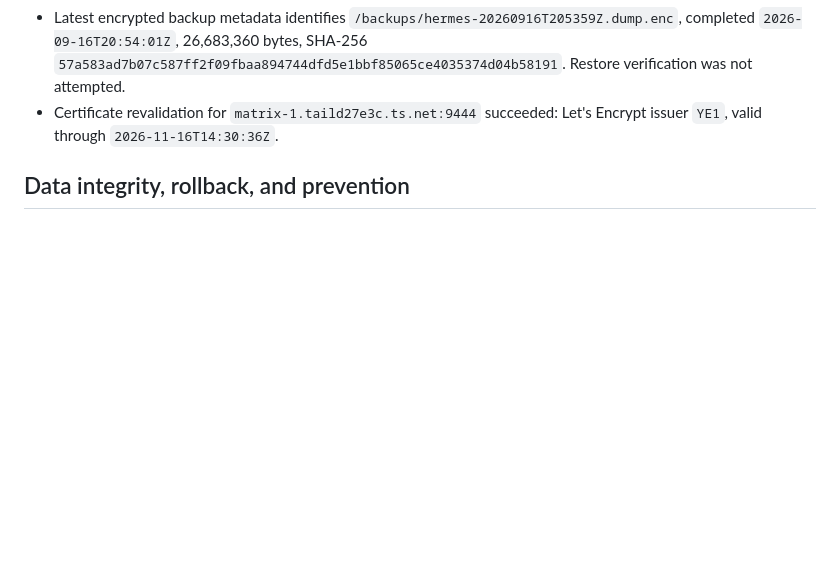
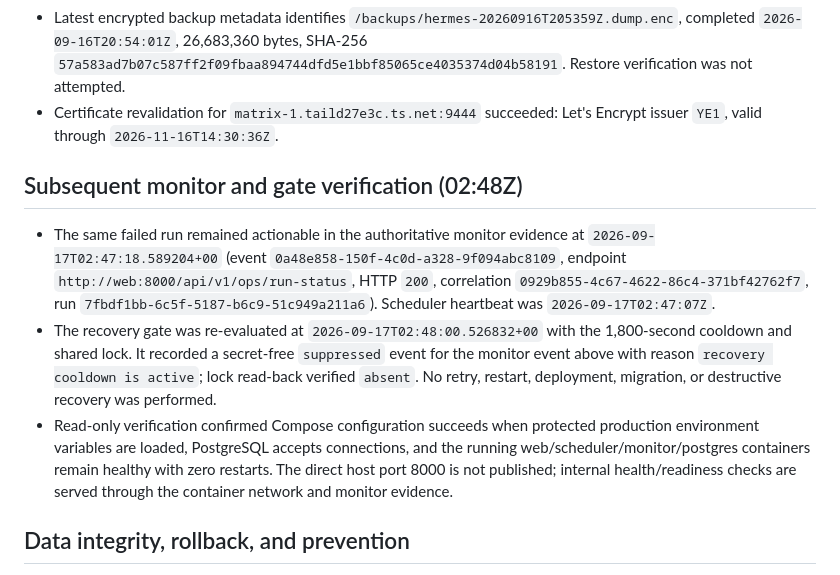
Before and after one commit to mrcoggsworth/threat-intel-agent, a Markdown page: docs/incidents/2026-09-17-ingestion-failure-0217.md, the part around the change. Rendered like a GitHub page; blank space fills up the shorter version.

Commit message:
docs(incidents): record latest gate suppression

```diff
--- a/docs/incidents/2026-09-17-ingestion-failure-0217.md
+++ b/docs/incidents/2026-09-17-ingestion-failure-0217.md
@@ -41,6 +41,12 @@ Cause confidence is **high** for an upstream/source-policy mismatch isolated to
 - Latest encrypted backup metadata identifies `/backups/hermes-20260916T205359Z.dump.enc`, completed `2026-09-16T20:54:01Z`, 26,683,360 bytes, SHA-256 `57a583ad7b07c587ff2f09fbaa894744dfd5e1bbf85065ce4035374d04b58191`. Restore verification was not attempted.
 - Certificate revalidation for `matrix-1.taild27e3c.ts.net:9444` succeeded: Let's Encrypt issuer `YE1`, valid through `2026-11-16T14:30:36Z`.
 
+## Subsequent monitor and gate verification (02:48Z)
+
+- The same failed run remained actionable in the authoritative monitor evidence at `2026-09-17T02:47:18.589204+00` (event `0a48e858-150f-4c0d-a328-9f094abc8109`, endpoint `http://web:8000/api/v1/ops/run-status`, HTTP `200`, correlation `0929b855-4c67-4622-86c4-371bf42762f7`, run `7fbdf1bb-6c5f-5187-b6c9-51c949a211a6`). Scheduler heartbeat was `2026-09-17T02:47:07Z`.
+- The recovery gate was re-evaluated at `2026-09-17T02:48:00.526832+00` with the 1,800-second cooldown and shared lock. It recorded a secret-free `suppressed` event for the monitor event above with reason `recovery cooldown is active`; lock read-back verified `absent`. No retry, restart, deployment, migration, or destructive recovery was performed.
+- Read-only verification confirmed Compose configuration succeeds when protected production environment variables are loaded, PostgreSQL accepts connections, and the running web/scheduler/monitor/postgres containers remain healthy with zero restarts. The direct host port 8000 is not published; internal health/readiness checks are served through the container network and monitor evidence.
+
 ## Data integrity, rollback, and prevention
 
 - **Data integrity:** preserved. No volumes, backups, migration history, failed evidence, partial source data, or public CTI conclusions were altered. The failed source record and partial run remain visible.
```
